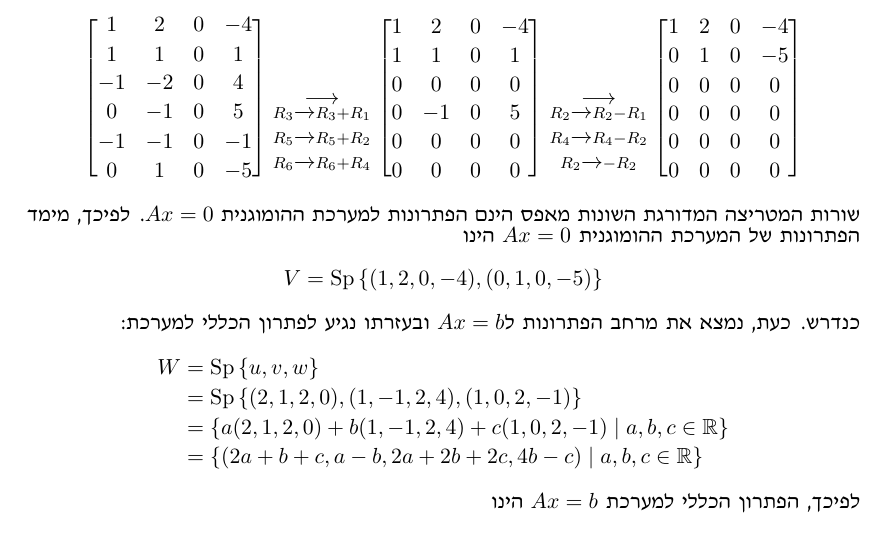
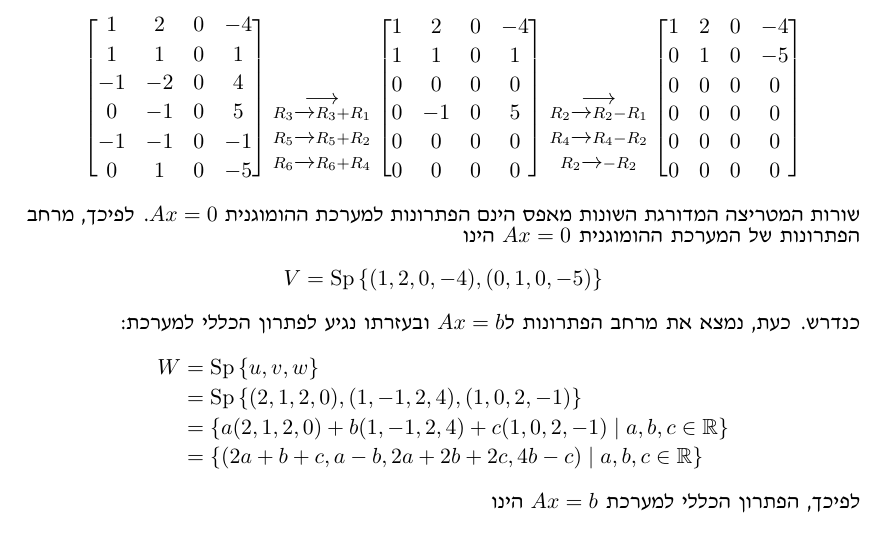
Before and after one commit to jonohayon/openu-coursework, a LaTeX document (20109/maman-13/main.tex): part of page 11 of 11, cut so that both start at the same text. Compiled offline with pdfLaTeX.

Commit message:
fixed 20109/mmn13/q5 abit

```diff
--- a/20109/maman-13/main.tex
+++ b/20109/maman-13/main.tex
@@ -718,7 +718,7 @@ R_2 \opr{} -R_2
 0 & 0 & 0 & 0
 \end{bmatrix}
 \end{align*}
-שורות המטריצה המדורגת השונות מאפס הינם הפתרונות למערכת ההומוגנית $Ax = 0$. לפיכך, מימד הפתרונות של המערכת ההומוגנית $Ax = 0$ הינו
+שורות המטריצה המדורגת השונות מאפס הינם הפתרונות למערכת ההומוגנית $Ax = 0$. לפיכך, מרחב הפתרונות של המערכת ההומוגנית $Ax = 0$ הינו
 \[
 V = \Sp\left\{(1, 2, 0, -4), (0, 1, 0, -5)\right\}
 \]
```
Also changed, not shown: 20109/maman-13/main.pdf.
